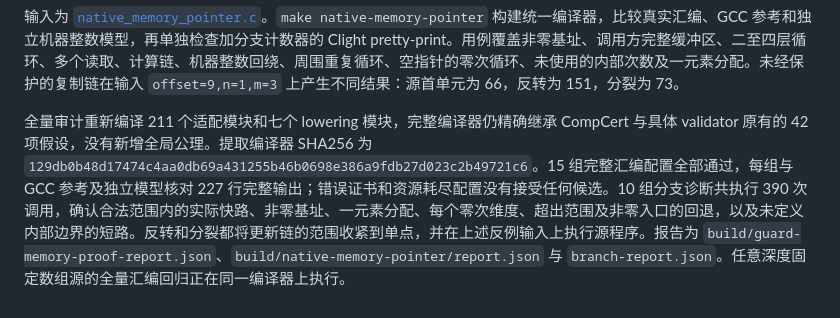
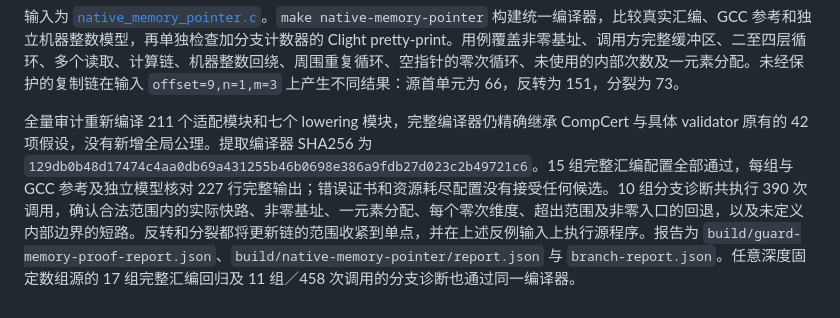
Before and after one commit to Hughshine/GuardCert, a Markdown page: docs/memory-pointer-buffers.md, the part around the change. Rendered like a GitHub page.

```diff
--- a/docs/memory-pointer-buffers.md
+++ b/docs/memory-pointer-buffers.md
@@ -16,4 +16,4 @@
 
 输入为 [`native_memory_pointer.c`](../examples/native_memory_pointer.c)。`make native-memory-pointer` 构建统一编译器，比较真实汇编、GCC 参考和独立机器整数模型，再单独检查加分支计数器的 Clight pretty-print。用例覆盖非零基址、调用方完整缓冲区、二至四层循环、多个读取、计算链、机器整数回绕、周围重复循环、空指针的零次循环、未使用的内部次数及一元素分配。未经保护的复制链在输入 `offset=9,n=1,m=3` 上产生不同结果：源首单元为 66，反转为 151，分裂为 73。
 
-全量审计重新编译 211 个适配模块和七个 lowering 模块，完整编译器仍精确继承 CompCert 与具体 validator 原有的 42 项假设，没有新增全局公理。提取编译器 SHA256 为 `129db0b48d17474c4aa0db69a431255b46b0698e386a9fdb27d023c2b49721c6`。15 组完整汇编配置全部通过，每组与 GCC 参考及独立模型核对 227 行完整输出；错误证书和资源耗尽配置没有接受任何候选。10 组分支诊断共执行 390 次调用，确认合法范围内的实际快路、非零基址、一元素分配、每个零次维度、超出范围及非零入口的回退，以及未定义内部边界的短路。反转和分裂都将更新链的范围收紧到单点，并在上述反例输入上执行源程序。报告为 `build/guard-memory-proof-report.json`、`build/native-memory-pointer/report.json` 与 `branch-report.json`。任意深度固定数组源的全量汇编回归正在同一编译器上执行。
+全量审计重新编译 211 个适配模块和七个 lowering 模块，完整编译器仍精确继承 CompCert 与具体 validator 原有的 42 项假设，没有新增全局公理。提取编译器 SHA256 为 `129db0b48d17474c4aa0db69a431255b46b0698e386a9fdb27d023c2b49721c6`。15 组完整汇编配置全部通过，每组与 GCC 参考及独立模型核对 227 行完整输出；错误证书和资源耗尽配置没有接受任何候选。10 组分支诊断共执行 390 次调用，确认合法范围内的实际快路、非零基址、一元素分配、每个零次维度、超出范围及非零入口的回退，以及未定义内部边界的短路。反转和分裂都将更新链的范围收紧到单点，并在上述反例输入上执行源程序。报告为 `build/guard-memory-proof-report.json`、`build/native-memory-pointer/report.json` 与 `branch-report.json`。任意深度固定数组源的 17 组完整汇编回归及 11 组／458 次调用的分支诊断也通过同一编译器。
```
Also changed, not shown: docs/polcert-integration-target.md (+2 -0 lines).
